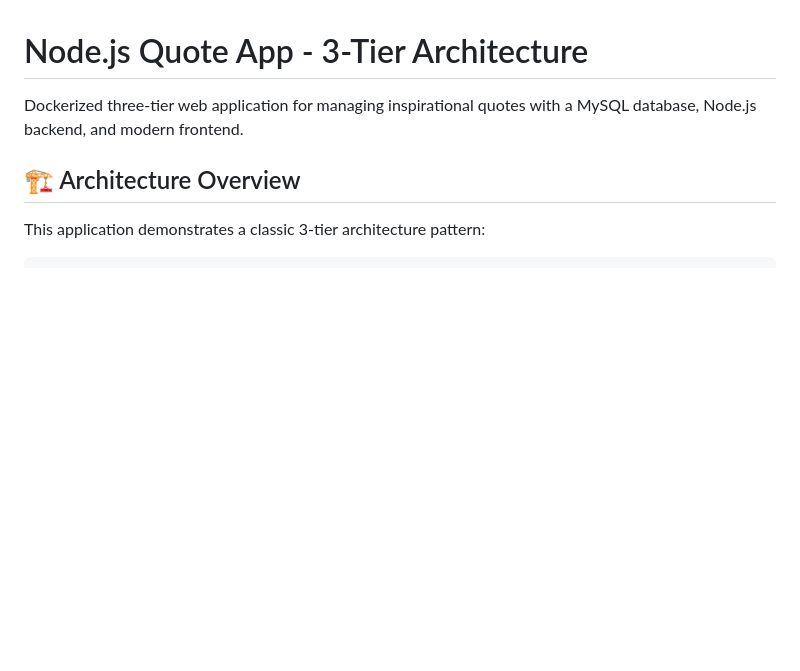
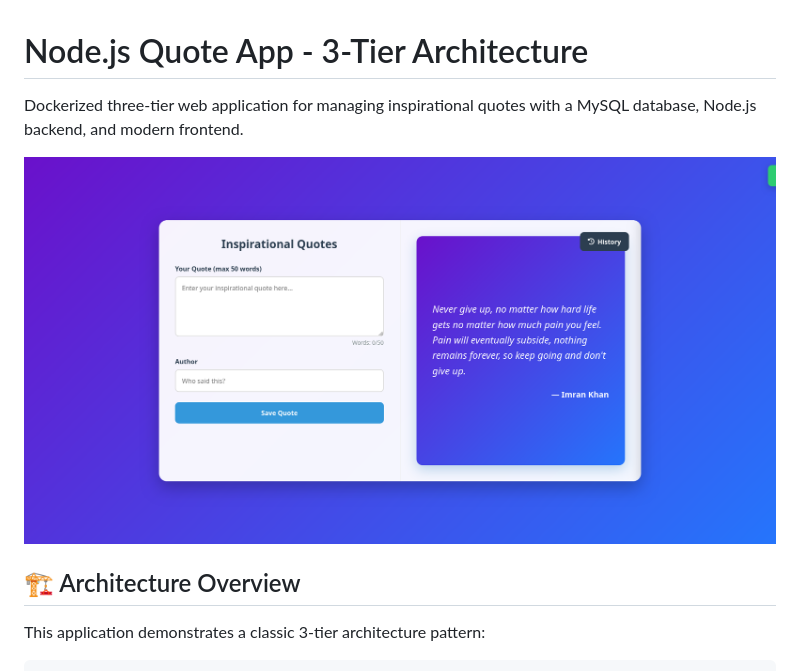
Before and after one commit to sarmadali77771/nodejs-quote-app-3tier, a Markdown page: README.md, the part around the change. GitHub-like rendering; blank space fills up the shorter version.

Commit message:
Update README.md
demo screenshot added

```diff
--- a/README.md
+++ b/README.md
@@ -1,6 +1,9 @@
 # Node.js Quote App - 3-Tier Architecture
 
 Dockerized three-tier web application for managing inspirational quotes with a MySQL database, Node.js backend, and modern frontend.
+
+
+![Quote App Screenshot](https://raw.githubusercontent.com/sarmadali77771/nodejs-quote-app-3tier/refs/heads/main/Inspirational-Quotes.png)
 
 
 ## 🏗️ Architecture Overview
```
